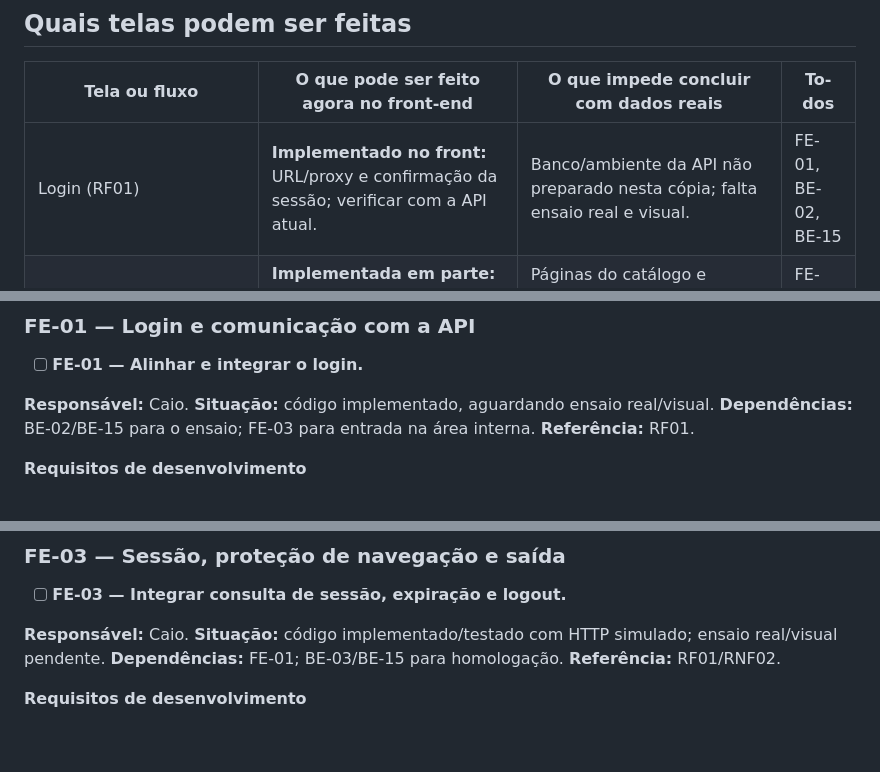
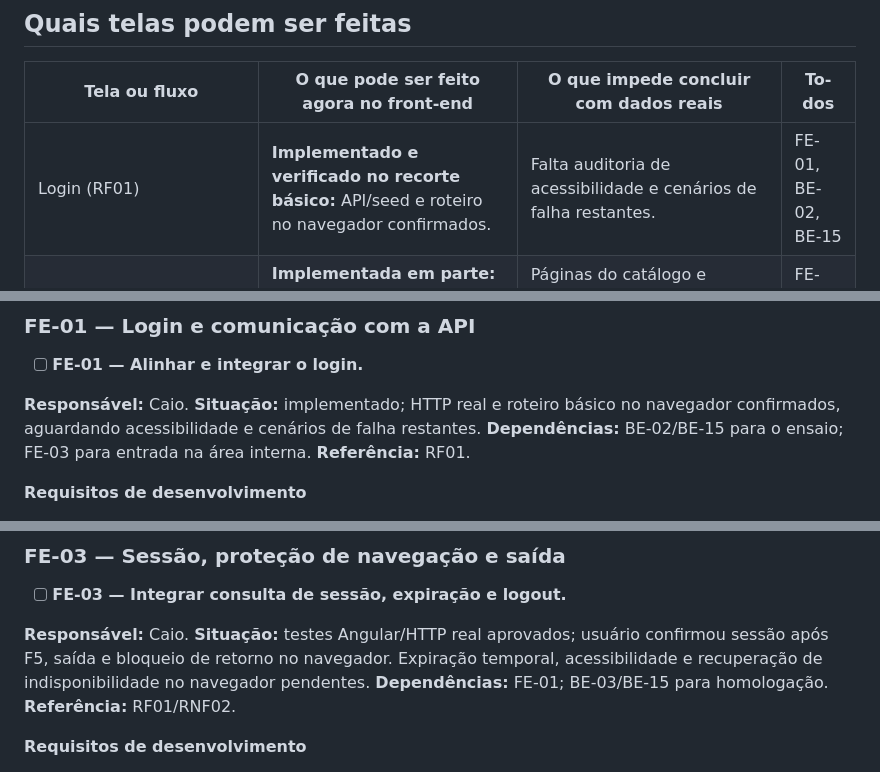
Before and after one commit to VitorCdSouza/SellerHub, a Markdown page: web/TODO.md, 3 parts joined by grey strips. Rendered like a GitHub page; blank space fills up the shorter version.

```diff
--- a/web/TODO.md
+++ b/web/TODO.md
@@ -74,7 +74,7 @@ Contrato extraído das rotas, controllers e services atuais; ainda sem ensaio HT
 
 | Tela ou fluxo | O que pode ser feito agora no front-end | O que impede concluir com dados reais | To-dos |
 | --- | --- | --- | --- |
-| Login (RF01) | **Implementado no front:** URL/proxy e confirmação da sessão; verificar com a API atual. | Banco/ambiente da API não preparado nesta cópia; falta ensaio real e visual. | FE-01, BE-02, BE-15 |
+| Login (RF01) | **Implementado e verificado no recorte básico:** API/seed e roteiro no navegador confirmados. | Falta auditoria de acessibilidade e cenários de falha restantes. | FE-01, BE-02, BE-15 |
 | Estrutura interna e navegação | **Implementada em parte:** `/inicio`, menu, usuário por e-mail, guard, expiração/saída e página não encontrada. | Páginas do catálogo e verificação visual pendentes. Nome/loja não vêm da sessão; revogação do JWT segue em BE-03. | FE-02, FE-03, BE-03 |
 | Produtos — listagem (RF03) | **Liberado para integrar:** lista de nome, SKU e preço, paginação e total, estados vazio/erro/carregamento. | Implementação Angular e ensaio real pendentes. Busca, saldo e canais não vêm desse endpoint. | FE-01, FE-03, FE-04, BE-15 |
 | Novo produto (RF02) | **Liberado no recorte básico:** cadastrar nome, SKU e preço pela API. | Não inclui todos os campos do protótipo; confirmar recorte em DEC-02. Não há rejeição de SKU duplicado/controle de versão. | FE-05, BE-05, BE-15, DEC-02 |
@@ -111,7 +111,7 @@ FE-01/FE-02/FE-03 têm implementação iniciada, com código e testes abaixo; pe
 
 - [ ] **FE-01 — Alinhar e integrar o login.**
 
-**Responsável:** Caio. **Situação:** código implementado, aguardando ensaio real/visual. **Dependências:** BE-02/BE-15 para o ensaio; FE-03 para entrada na área interna. **Referência:** RF01.
+**Responsável:** Caio. **Situação:** implementado; HTTP real e roteiro básico no navegador confirmados, aguardando acessibilidade e cenários de falha restantes. **Dependências:** BE-02/BE-15 para o ensaio; FE-03 para entrada na área interna. **Referência:** RF01.
 
 **Requisitos de desenvolvimento**
 
@@ -151,7 +151,7 @@ FE-01/FE-02/FE-03 têm implementação iniciada, com código e testes abaixo; pe
 
 - [ ] **FE-03 — Integrar consulta de sessão, expiração e logout.**
 
-**Responsável:** Caio. **Situação:** código implementado/testado com HTTP simulado; ensaio real/visual pendente. **Dependências:** FE-01; BE-03/BE-15 para homologação. **Referência:** RF01/RNF02.
+**Responsável:** Caio. **Situação:** testes Angular/HTTP real aprovados; usuário confirmou sessão após F5, saída e bloqueio de retorno no navegador. Expiração temporal, acessibilidade e recuperação de indisponibilidade no navegador pendentes. **Dependências:** FE-01; BE-03/BE-15 para homologação. **Referência:** RF01/RNF02.
 
 **Requisitos de desenvolvimento**
 
```
Also changed, not shown: other parts of web/TODO.md (+17 -11 lines), web/AGENTS.md (+1 -1 lines).
